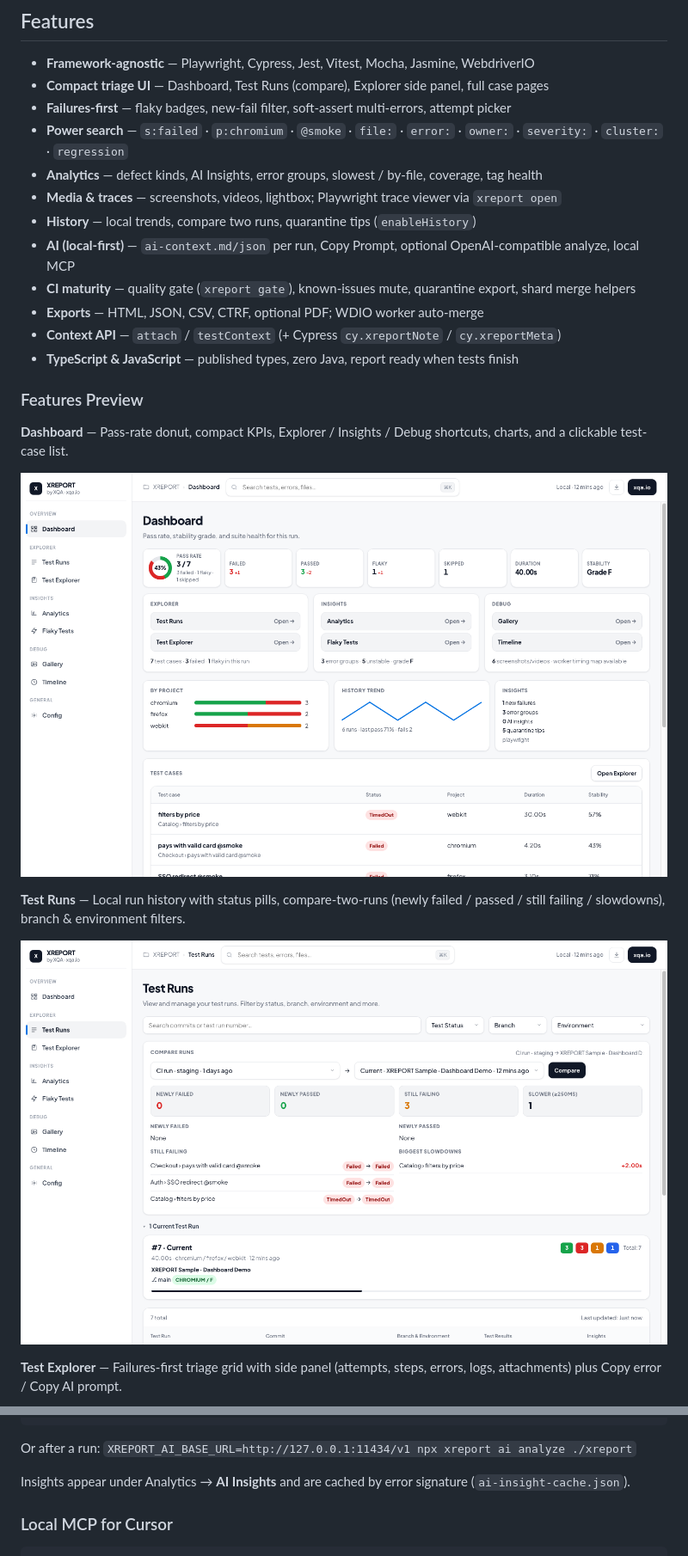
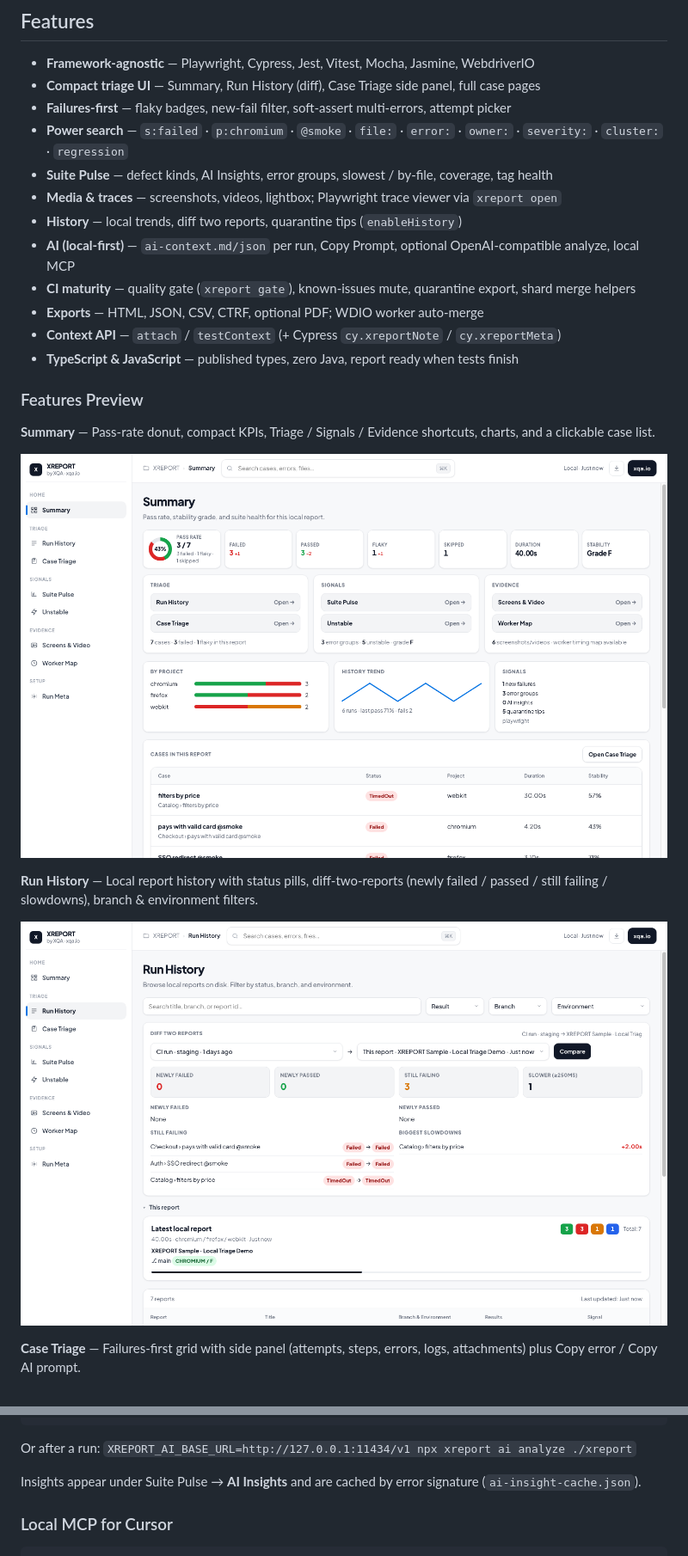
Before and after one commit to ak3ilb/xqa-xreport, a Markdown page: README.md, 2 parts joined by grey strips. Shown: that part at 86% size. Rendered like a GitHub page; pictures changed too: docs/images/dashboard.png, docs/images/test-runs.png.

```diff
--- a/README.md
+++ b/README.md
@@ -16,12 +16,12 @@
 ## Features
 
 - **Framework-agnostic** — Playwright, Cypress, Jest, Vitest, Mocha, Jasmine, WebdriverIO
-- **Compact triage UI** — Dashboard, Test Runs (compare), Explorer side panel, full case pages
+- **Compact triage UI** — Summary, Run History (diff), Case Triage side panel, full case pages
 - **Failures-first** — flaky badges, new-fail filter, soft-assert multi-errors, attempt picker
 - **Power search** — `s:failed` · `p:chromium` · `@smoke` · `file:` · `error:` · `owner:` · `severity:` · `cluster:` · `regression`
-- **Analytics** — defect kinds, AI Insights, error groups, slowest / by-file, coverage, tag health
+- **Suite Pulse** — defect kinds, AI Insights, error groups, slowest / by-file, coverage, tag health
 - **Media & traces** — screenshots, videos, lightbox; Playwright trace viewer via `xreport open`
-- **History** — local trends, compare two runs, quarantine tips (`enableHistory`)
+- **History** — local trends, diff two reports, quarantine tips (`enableHistory`)
 - **AI (local-first)** — `ai-context.md/json` per run, Copy Prompt, optional OpenAI-compatible analyze, local MCP
 - **CI maturity** — quality gate (`xreport gate`), known-issues mute, quarantine export, shard merge helpers
 - **Exports** — HTML, JSON, CSV, CTRF, optional PDF; WDIO worker auto-merge
@@ -30,5 +30,5 @@
 
 ### Features Preview
 
-**Dashboard** — Pass-rate donut, compact KPIs, Explorer / Insights / Debug shortcuts, charts, and a clickable test-case list.
+**Summary** — Pass-rate donut, compact KPIs, Triage / Signals / Evidence shortcuts, charts, and a clickable case list.
 
@@ -36,3 +36,3 @@
 
-**Test Runs** — Local run history with status pills, compare-two-runs (newly failed / passed / still failing / slowdowns), branch & environment filters.
+**Run History** — Local report history with status pills, diff-two-reports (newly failed / passed / still failing / slowdowns), branch & environment filters.
 
@@ -40,3 +40,3 @@
 
-**Test Explorer** — Failures-first triage grid with side panel (attempts, steps, errors, logs, attachments) plus Copy error / Copy AI prompt.
+**Case Triage** — Failures-first grid with side panel (attempts, steps, errors, logs, attachments) plus Copy error / Copy AI prompt.
 
@@ -547,7 +547,7 @@ OpenAI-compatible providers (OpenAI, Azure, OpenRouter, **Ollama**):
 
 Or after a run: `XREPORT_AI_BASE_URL=http://127.0.0.1:11434/v1 npx xreport ai analyze ./xreport`
 
-Insights appear under Analytics → **AI Insights** and are cached by error signature (`ai-insight-cache.json`).
+Insights appear under Suite Pulse → **AI Insights** and are cached by error signature (`ai-insight-cache.json`).
 
 ### Local MCP for Cursor
 
```
Also changed, not shown: other parts of README.md (+33 -33 lines), examples/sample-report/ai-context.md (+2 -2 lines), docs/images/analytics.png, docs/images/test-explorer.png, 8 other files.
